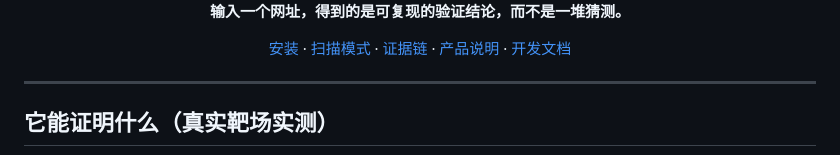
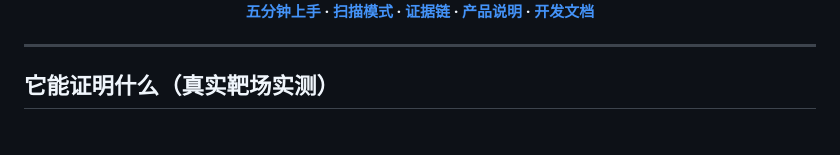
Before and after one commit to zep4yrs/sitelens, a Markdown page: README.md, the part around one of its changes. GitHub-like rendering; blank space fills up the shorter version.

```diff
--- a/README.md
+++ b/README.md
@@ -4,9 +10,7 @@
 
 <div align="center">
 
-**输入一个网址，得到的是可复现的验证结论，而不是一堆猜测。**
-
-[安装](#-五分钟上手) · [扫描模式](#-七种扫描模式) · [证据链](#-证据链长什么样) · [产品说明](docs/产品说明.md) · [开发文档](docs/开发文档.md)
+**[五分钟上手](#五分钟上手) · [扫描模式](#七种扫描模式) · [证据链](#证据链长什么样) · [产品说明](docs/产品说明.md) · [开发文档](docs/开发文档.md)**
 
 </div>
 
```
Also changed, not shown: other parts of README.md (+7 -1 lines), assets/logo.png (added), 1 other file.
